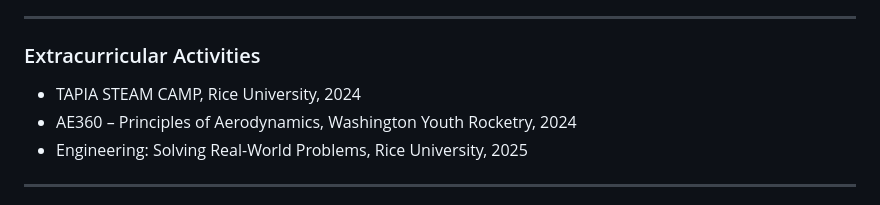
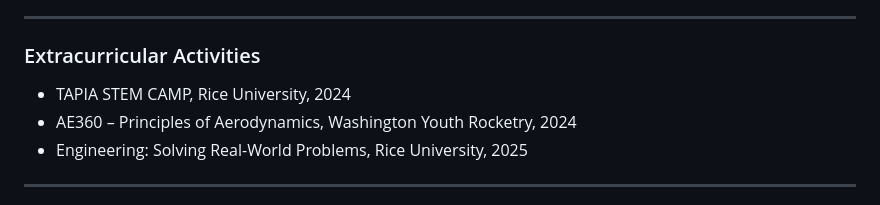
Before and after one commit to rodrigocartagena/rodrigocartagena, a Markdown page: README.md, the part around the change. Rendered like a GitHub page.

```diff
--- a/README.md
+++ b/README.md
@@ -166,7 +166,7 @@
   <hr>
   <h3>Extracurricular Activities</h3>
   <ul>
-    <li>TAPIA STEAM CAMP, Rice University, 2024</li>
+    <li>TAPIA STEM CAMP, Rice University, 2024</li>
     <li>AE360 – Principles of Aerodynamics, Washington Youth Rocketry, 2024</li>
     <li>Engineering: Solving Real-World Problems, Rice University, 2025</li>
   </ul>
```
